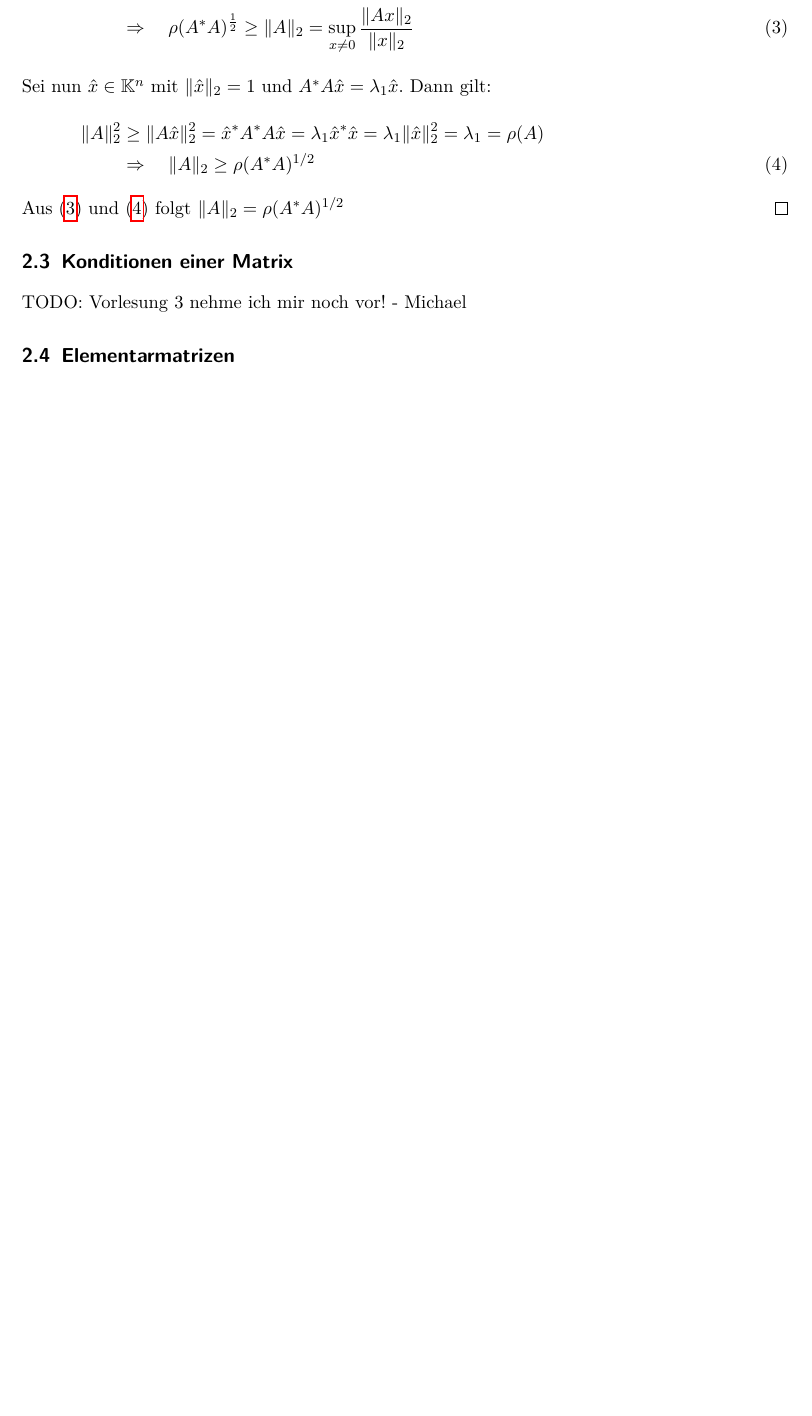
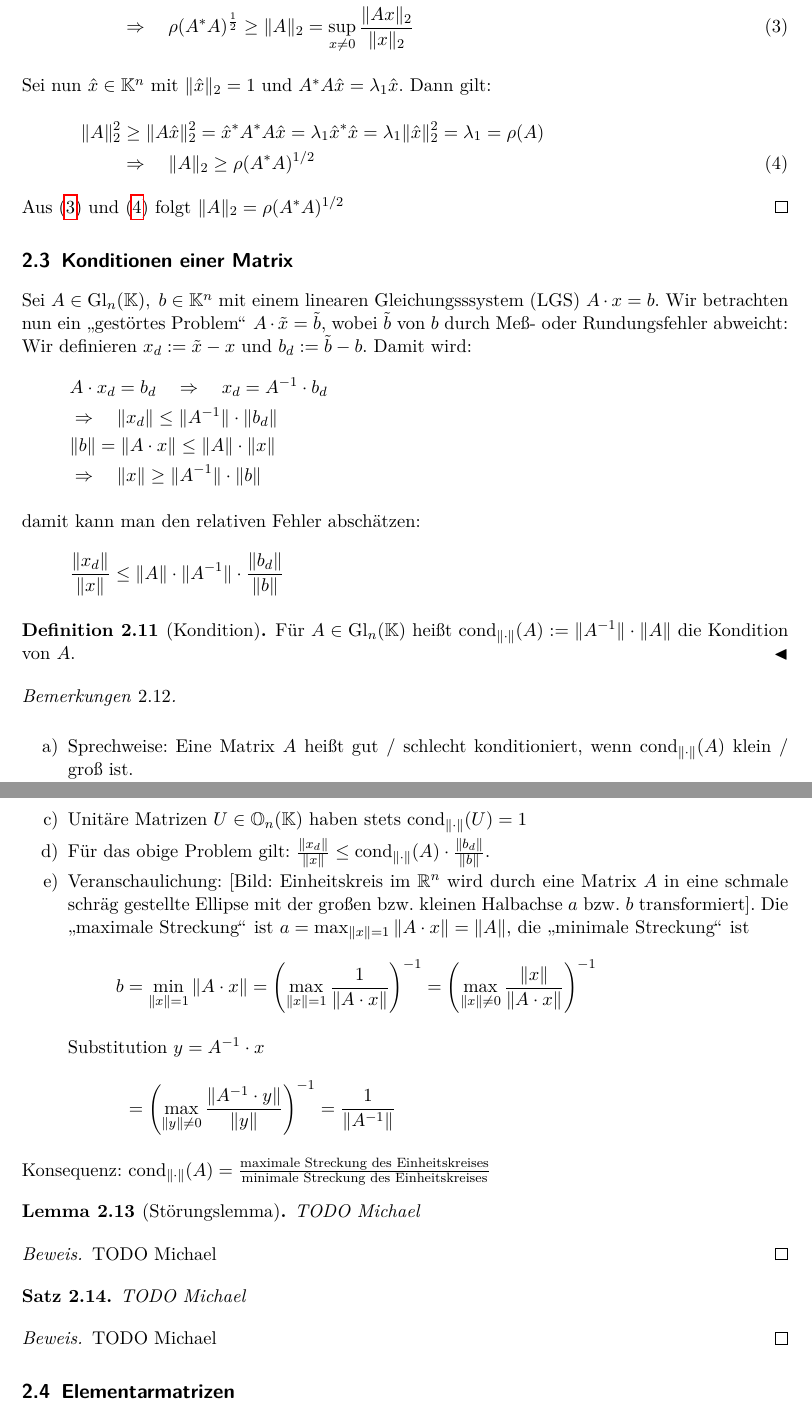
Before and after one commit to femtobit/numerik, a LaTeX document (notes/numerik.tex, which reads notes/vorlesung2014-10-20.tex): part of page 7 of 10 before the commit and two parts of pages 7 and 8 of 11 after it, the two joined at a grey line, cut so that both start at the same text, the shorter picture padded with empty space. Compiled offline with pdfLaTeX.

Commit message:
die Hälfte von Vorlesung 20.10.

```diff
--- a/notes/vorlesung2014-10-20.tex
+++ b/notes/vorlesung2014-10-20.tex
@@ -1,7 +1,65 @@
+\subsection{Konditionen einer Matrix}
 
-\subsection{Konditionen einer Matrix}
-TODO: Vorlesung 3 nehme ich mir noch vor! - Michael
+Sei $A \in \Gl_n(\KK), \; b \in \KK^n $ mit einem linearen Gleichungsssystem (LGS)
+$A \cdot x = b$. Wir betrachten nun ein "`gestörtes Problem"' $A \cdot \tilde{x} = \tilde{b}$,
+wobei $\tilde{b}$ von $b$ durch Meß- oder Rundungsfehler abweicht: Wir definieren
+$x_d := \tilde{x} - x$ und $b_d := \tilde{b} - b$. Damit wird:
+\begin{align*}
+  & A \cdot x_d = b_d \quad \Rightarrow \quad x_d = A^{-1} \cdot b_d \\
+  & \Rightarrow \quad \|x_d\| \le \|A^{-1}\| \cdot \|b_d\| \\
+  & \| b \| = \| A \cdot x \| \le \|A\| \cdot \|x\|\\
+  & \Rightarrow \quad \|x \| \ge \|A^{-1}\| \cdot \|b\|
+\intertext{damit kann man den relativen Fehler abschätzen:}
+ & \frac{\|x_d\|}{\|x\|} \le  \|A\| \cdot \|A^{-1}\| \cdot \frac{\|b_d\|}{\|b\|}
+\end{align*}
 
+\begin{Definition}[Kondition]
+  Für $A \in \Gl_n(\KK)$ heißt $\cond(A) :=  \|A^{-1}\|\cdot\|A\|$ die Kondition von $A$.
+\end{Definition}
+\begin{Bemerkungen}
+\quad \\
+  \begin{enumerate}
+    \item[a)] Sprechweise: Eine Matrix $A$ heißt gut / schlecht konditioniert, wenn
+    $\cond(A)$ klein / groß ist.
+    \item[b)] Wegen $1 = \|I\| = \|A^{-1} \cdot A\| \le \|A^{-1}\|\cdot\|A\| = \cond(A)$
+    gilt stets $\cond(A) \ge 1 \; \forall A \in \Gl_n(\KK)$ und für alle
+    Matrizennormen $\|\cdot\|$.
+    \item[c)] Unitäre Matrizen $U \in \U_n(\KK)$ haben stets $\cond(U) = 1$
+    \item[d)] Für das obige Problem gilt: $\frac{\|x_d\|}{\|x\|} \le
+      \cond (A) \cdot \frac{\|b_d\|}{\|b\|}$.
+    \item[e)] Veranschaulichung: [Bild: Einheitskreis im $\RR^n$ wird durch
+    eine Matrix $A$ in eine schmale schräg gestellte Ellipse mit der großen bzw.
+    kleinen Halbachse $a$ bzw. $b$ transformiert]. Die "`maximale Streckung"'
+    ist $a = \max_{\|x\| = 1} \| A \cdot x\| = \|A\|$, die "`minimale Streckung"' ist
+    \begin{align*}
+    b &= \min_{\|x\| = 1} \| A \cdot x\| =
+    \left( \max_{\|x\| = 1} \frac{1}{\| A \cdot x\|} \right)^{-1} =
+    \left( \max_{\|x\| \ne 0} \frac{\|x\|}{\| A \cdot x\|} \right)^{-1} \\
+    \intertext{Substitution  $y = A^{-1} \cdot x$}
+     &= \left( \max_{\|y\| \ne 0} \frac{\|A^{-1} \cdot y\|}{\|y\|} \right)^{-1}
+     = \frac{1}{\|A^{-1}\|}
+    \end{align*}
+  \end{enumerate}
+\end{Bemerkungen}
+
+Konsequenz: $\cond(A) = \frac{\text{maximale Streckung des Einheitskreises}}
+{\text{minimale Streckung des Einheitskreises}}$
+
+\begin{Lemma}[Störungslemma]
+  TODO Michael
+\end{Lemma}
+\begin{proof}
+  TODO Michael
+\end{proof}
+
+\begin{Satz}
+  TODO Michael
+\end{Satz}
+\begin{proof}
+  TODO Michael
+\end{proof}
 
 \subsection{Elementarmatrizen}
-TODO: Vorlesung 3 nehme ich mir noch vor! - Michael
+
+\begin{Definition}[Dyade, Elementarmatrix]
+  TODO Michael
```
Also changed, not shown: notes/vorlesung2014-10-20.tex (15 more changed lines).
